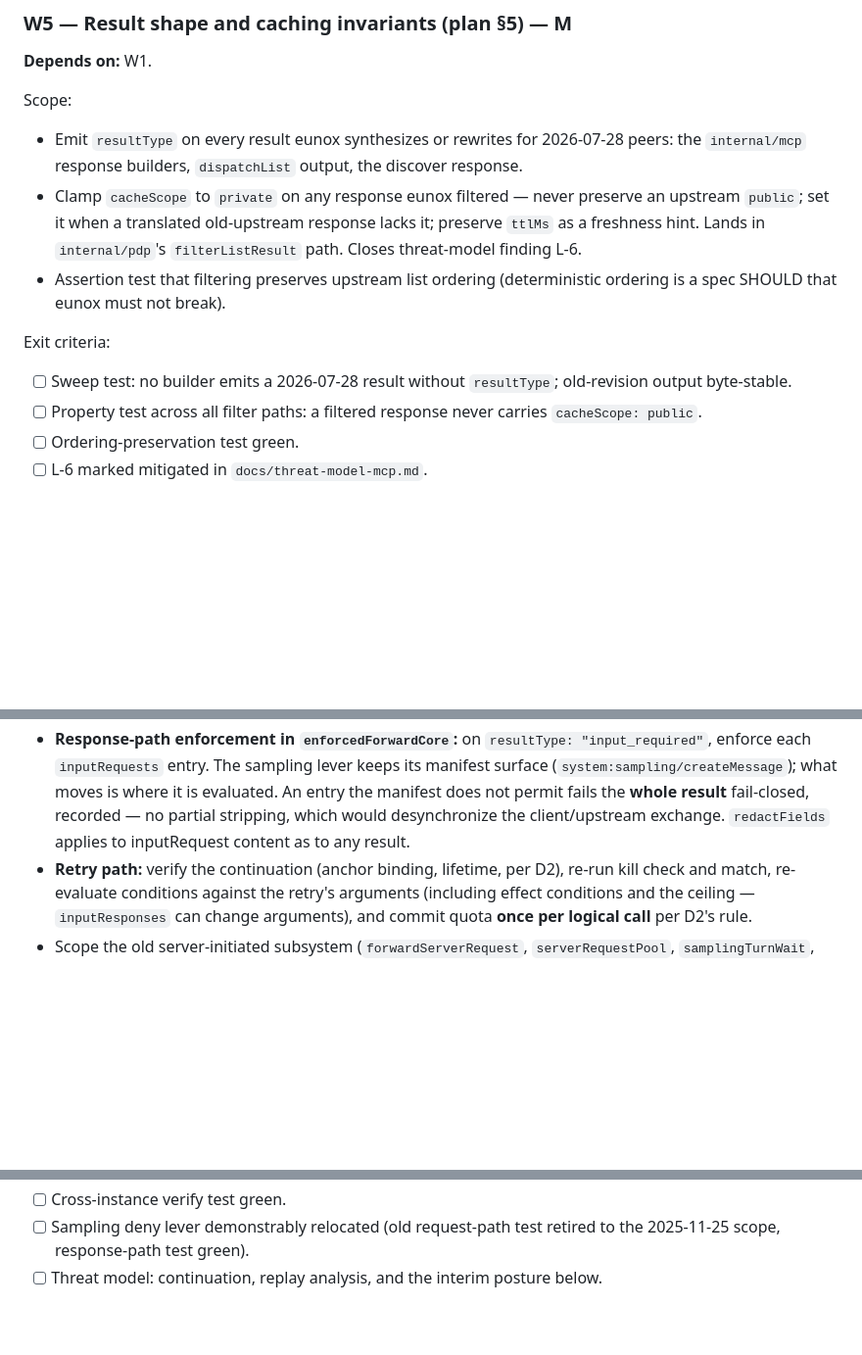
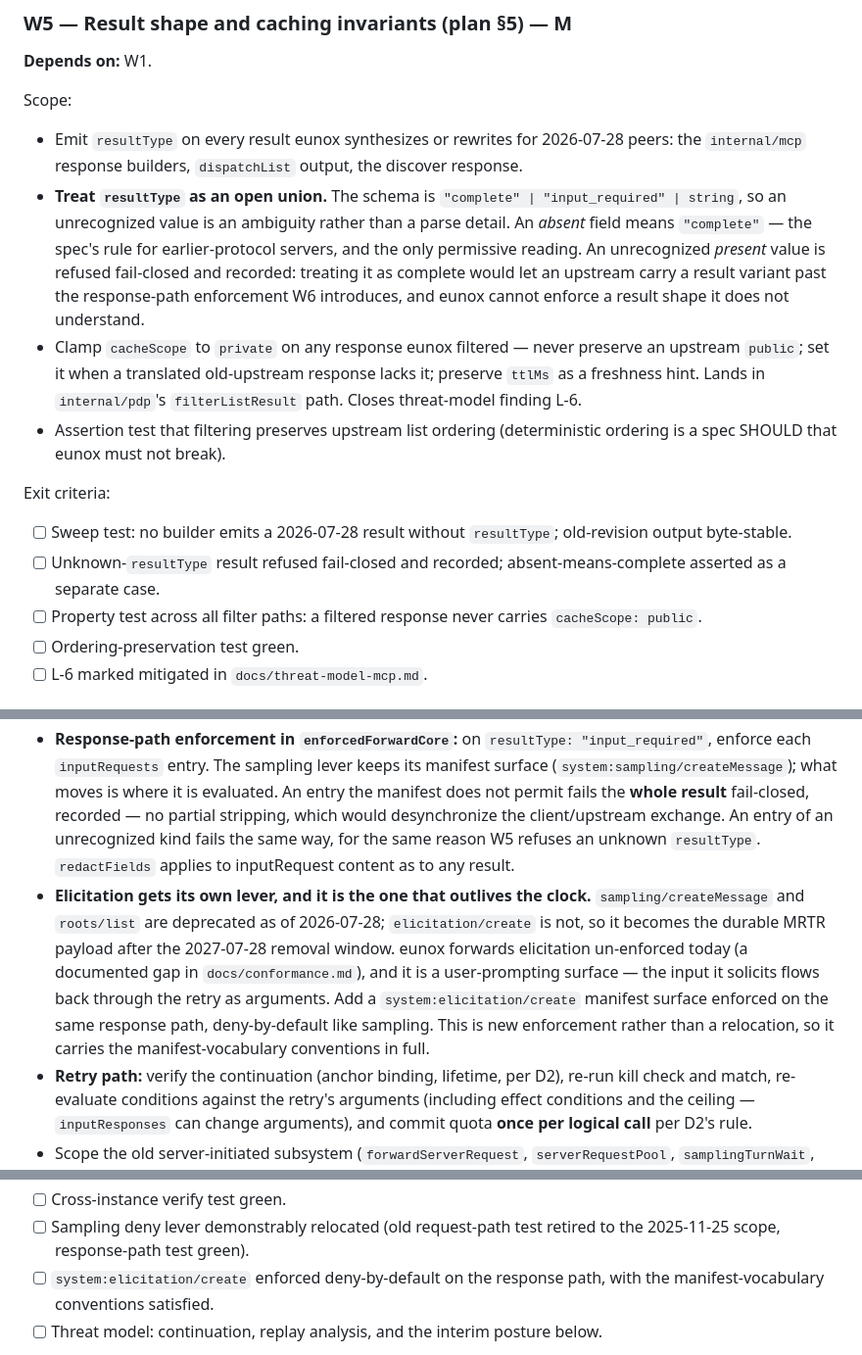
Before and after one commit to eunolabsx/eunox, a Markdown page: docs/mcp-2026-07-28-execution.md, 3 parts joined by grey strips. Shown at 98% size. Rendered like a GitHub page; blank space fills up the shorter version.

Commit message:
docs: close two spec-reading gaps and drop a completed to-do from the plan
Verified the plan's method-removal claims against the published 2026-07-28
schema. Every removal it asserts holds — ping, logging/setLevel,
notifications/roots/list_changed, resources/subscribe, resources/unsubscribe,
and initialize are all genuinely absent. Two readings did not survive the
check, and both are load-bearing:

- resultType is an OPEN union ("complete" | "input_required" | string), not the
  closed pair the plan described. Absent-means-complete is the spec's rule for
  earlier-protocol servers and stays permissive, but an unrecognized PRESENT
  value is an ambiguity: reading it as complete would let an upstream carry a
  result variant past the response-path enforcement W6 introduces. Refused
  fail-closed instead, with its own exit criterion.

- elicitation/create is NOT deprecated, while sampling/createMessage and
  roots/list are. Elicitation therefore outlives the 2027-07-28 removal window
  and becomes the durable MRTR payload — yet W6 named only the sampling lever,
  and eunox forwards elicitation un-enforced today. Adds a
  system:elicitation/create surface enforced on the same response path,
  deny-by-default; new enforcement rather than a relocation, so it carries the
  manifest-vocabulary conventions in full. An inputRequests entry of an
  unrecognized kind now fails the same way an unknown resultType does.

Also drops a to-do the plan completed in the same change that introduced it
(the conformance.md release-candidate framing), and retitles that section:
the revision is published, it is eunox's support that is pending.

Co-Authored-By: Claude Opus 5 <noreply@anthropic.com>
Claude-Session: https://claude.ai/code/session_01J615B1ADfjmpQK2FV65Kte
Signed-off-by: eunolabs <shekho@gmail.com>

```diff
--- a/docs/mcp-2026-07-28-execution.md
+++ b/docs/mcp-2026-07-28-execution.md
@@ -227,6 +227,13 @@ Scope:
 - Emit `resultType` on every result eunox synthesizes or rewrites for 2026-07-28
   peers: the `internal/mcp` response builders, `dispatchList` output, the
   discover response.
+- **Treat `resultType` as an open union.** The schema is `"complete" |
+  "input_required" | string`, so an unrecognized value is an ambiguity rather
+  than a parse detail. An *absent* field means `"complete"` — the spec's rule for
+  earlier-protocol servers, and the only permissive reading. An unrecognized
+  *present* value is refused fail-closed and recorded: treating it as complete
+  would let an upstream carry a result variant past the response-path enforcement
+  W6 introduces, and eunox cannot enforce a result shape it does not understand.
 - Clamp `cacheScope` to `private` on any response eunox filtered — never preserve
   an upstream `public`; set it when a translated old-upstream response lacks it;
   preserve `ttlMs` as a freshness hint. Lands in `internal/pdp`'s
@@ -237,6 +244,7 @@ Scope:
 Exit criteria:
 
 - [ ] Sweep test: no builder emits a 2026-07-28 result without `resultType`; old-revision output byte-stable.
+- [ ] Unknown-`resultType` result refused fail-closed and recorded; absent-means-complete asserted as a separate case.
 - [ ] Property test across all filter paths: a filtered response never carries `cacheScope: public`.
 - [ ] Ordering-preservation test green.
 - [ ] L-6 marked mitigated in `docs/threat-model-mcp.md`.
@@ -259,8 +267,18 @@ Scope:
   lever keeps its manifest surface (`system:sampling/createMessage`); what moves is
   where it is evaluated. An entry the manifest does not permit fails the **whole
   result** fail-closed, recorded — no partial stripping, which would desynchronize
-  the client/upstream exchange. `redactFields` applies to inputRequest content as
-  to any result.
+  the client/upstream exchange. An entry of an unrecognized kind fails the same
+  way, for the same reason W5 refuses an unknown `resultType`. `redactFields`
+  applies to inputRequest content as to any result.
+- **Elicitation gets its own lever, and it is the one that outlives the clock.**
+  `sampling/createMessage` and `roots/list` are deprecated as of 2026-07-28;
+  `elicitation/create` is not, so it becomes the durable MRTR payload after the
+  2027-07-28 removal window. eunox forwards elicitation un-enforced today (a
+  documented gap in `docs/conformance.md`), and it is a user-prompting surface —
+  the input it solicits flows back through the retry as arguments. Add a
+  `system:elicitation/create` manifest surface enforced on the same response path,
+  deny-by-default like sampling. This is new enforcement rather than a relocation,
+  so it carries the manifest-vocabulary conventions in full.
 - **Retry path:** verify the continuation (anchor binding, lifetime, per D2),
   re-run kill check and match, re-evaluate conditions against the retry's
   arguments (including effect conditions and the ceiling — `inputResponses` can
@@ -292,6 +310,7 @@ Exit criteria:
 - [ ] All continuation negatives green; fuzz target landed and in CI.
 - [ ] Cross-instance verify test green.
 - [ ] Sampling deny lever demonstrably relocated (old request-path test retired to the 2025-11-25 scope, response-path test green).
+- [ ] `system:elicitation/create` enforced deny-by-default on the response path, with the manifest-vocabulary conventions satisfied.
 - [ ] Threat model: continuation, replay analysis, and the interim posture below.
 
 **Interim fail-closed posture** (if D2 slips): deny any
```
Also changed, not shown: docs/conformance.md (+1 -1 lines), docs/mcp-2026-07-28-plan.md (+9 -4 lines).
